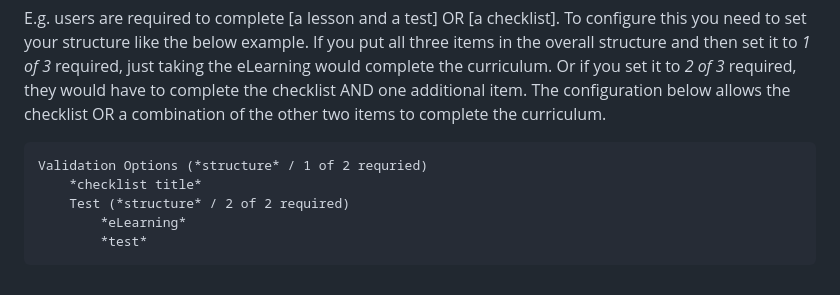
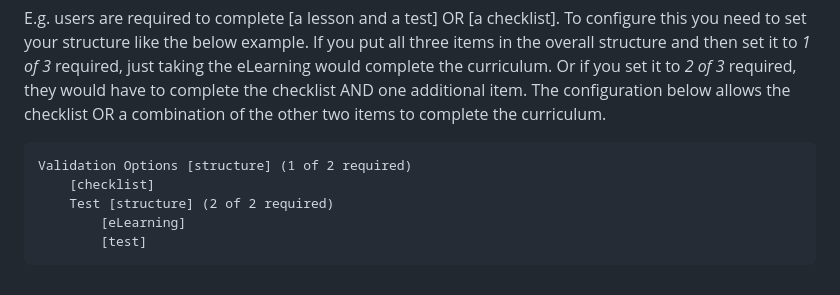
Before and after one commit to FVLMS/2026-ongoing-competency, a Markdown page: docs/how-to-create-curriculum.md, the part around the change. Rendered like a GitHub page.

```diff
--- a/docs/how-to-create-curriculum.md
+++ b/docs/how-to-create-curriculum.md
@@ -53,8 +53,8 @@ If you have a combination of items that need to be completed to validate a compe
 
 E.g. users are required to complete [a lesson and a test] OR [a checklist]. To configure this you need to set your structure like the below example. If you put all three items in the overall structure and then set it to *1 of 3* required, just taking the eLearning would complete the curriculum. Or if you set it to *2 of 3* required, they would have to complete the checklist AND one additional item. The configuration below allows the checklist OR a combination of the other two items to complete the curriculum.
 
-    Validation Options (*structure* / 1 of 2 requried)
-        *checklist title*
-        Test (*structure* / 2 of 2 required)
-            *eLearning*
-            *test*
+    Validation Options [structure] (1 of 2 required)
+        [checklist]
+        Test [structure] (2 of 2 required)
+            [eLearning]
+            [test]
```
